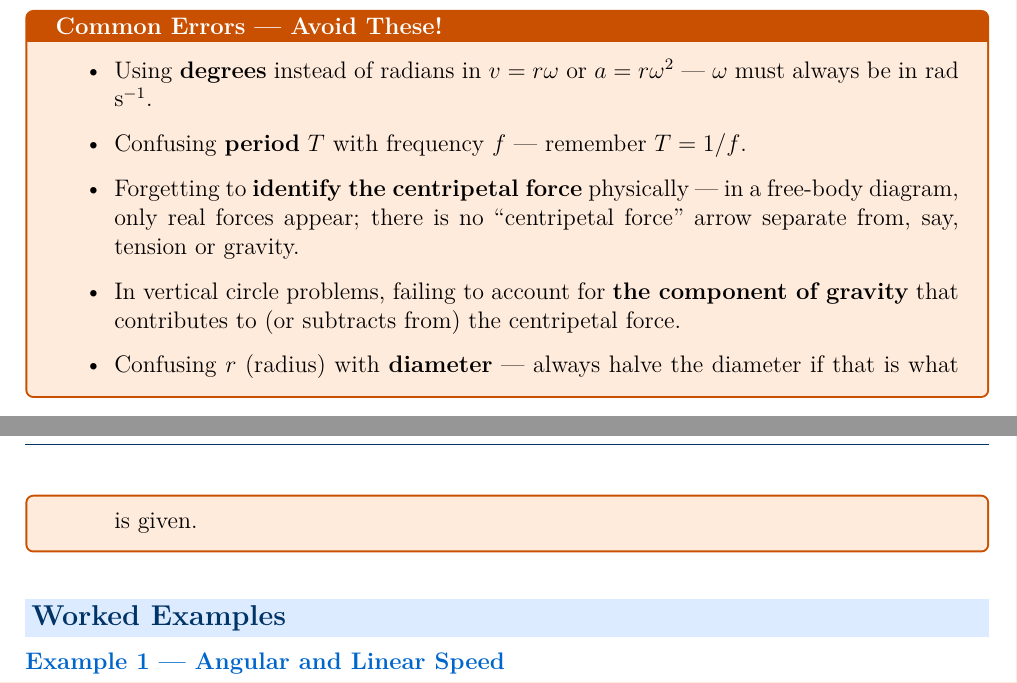
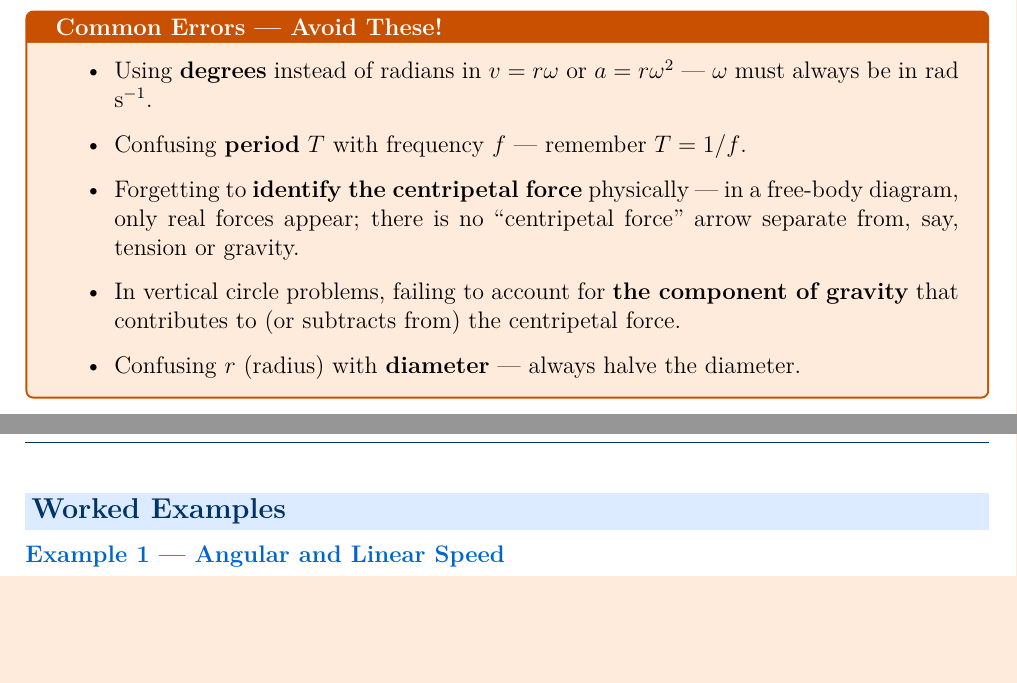
Before and after one commit to sirioq/CIE-A-level-Revision-Guide, a LaTeX thesis (topic_12/topic_12_standalone.tex, which reads topic_12/topic_12.tex): two parts of pages 6 and 7 of 12, joined at a grey line, cut so that both start at the same text, the shorter picture padded with empty space. Compiled offline with pdfLaTeX.

Commit message:
Update topic_12.tex

```diff
--- a/topic_12/topic_12.tex
+++ b/topic_12/topic_12.tex
@@ -262,7 +262,7 @@ $v = r\omega$ links linear and angular quantities.
   \item Confusing \textbf{period} $T$ with frequency $f$ — remember $T = 1/f$.
   \item Forgetting to \textbf{identify the centripetal force} physically — in a free-body diagram, only real forces appear; there is no ``centripetal force'' arrow separate from, say, tension or gravity.
   \item In vertical circle problems, failing to account for \textbf{the component of gravity} that contributes to (or subtracts from) the centripetal force.
-  \item Confusing \textbf{$r$} (radius) with \textbf{diameter} — always halve the diameter if that is what is given.
+  \item Confusing \textbf{$r$} (radius) with \textbf{diameter} — always halve the diameter.
 \end{itemize}
 \end{warningbox}
 
```
